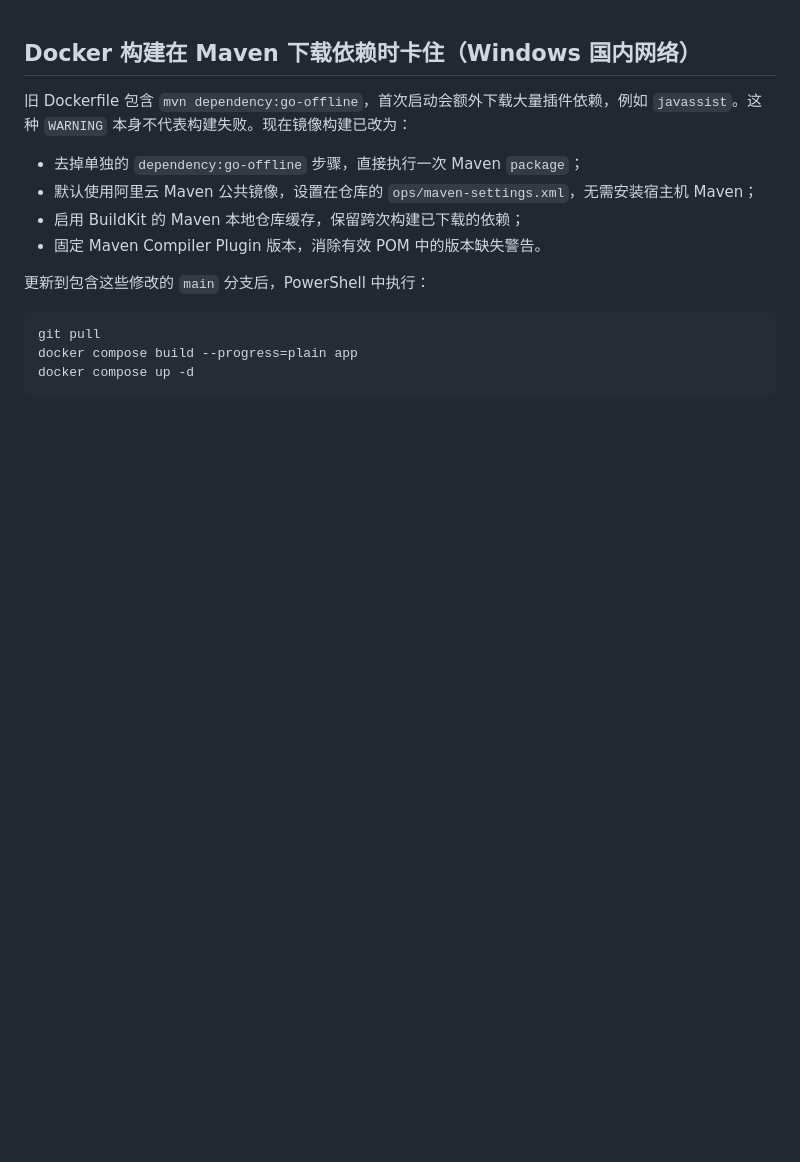
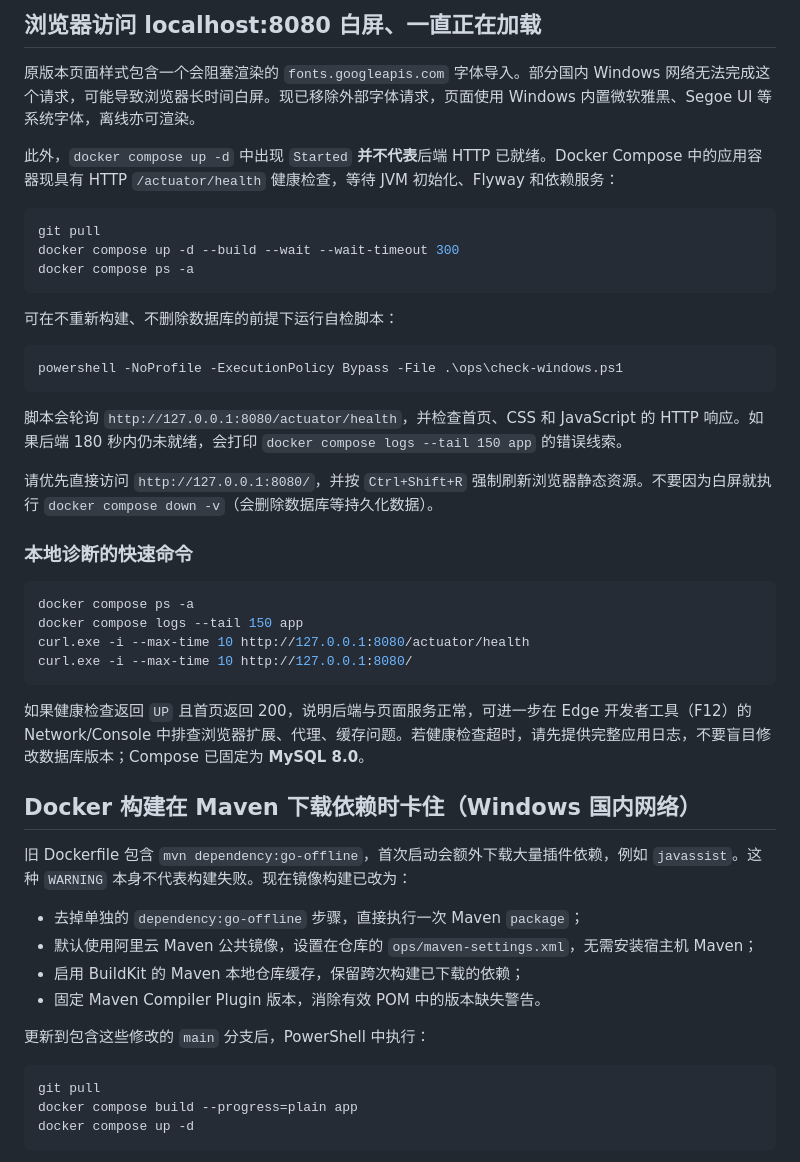
Before and after one commit to 1564269628/ExpensePilot-Java, a Markdown page: docs/windows-local.md, the part around the change. GitHub-like rendering; blank space fills up the shorter version.

Commit message:
docs(windows): diagnose blank page, offline fonts and Spring Boot readiness

````diff
--- a/docs/windows-local.md
+++ b/docs/windows-local.md
@@ -1,3 +1,36 @@
+## 浏览器访问 localhost:8080 白屏、一直正在加载
+
+原版本页面样式包含一个会阻塞渲染的 `fonts.googleapis.com` 字体导入。部分国内 Windows 网络无法完成这个请求，可能导致浏览器长时间白屏。现已移除外部字体请求，页面使用 Windows 内置微软雅黑、Segoe UI 等系统字体，离线亦可渲染。
+
+此外，`docker compose up -d` 中出现 `Started` **并不代表**后端 HTTP 已就绪。Docker Compose 中的应用容器现具有 HTTP `/actuator/health` 健康检查，等待 JVM 初始化、Flyway 和依赖服务：
+
+```powershell
+git pull
+docker compose up -d --build --wait --wait-timeout 300
+docker compose ps -a
+```
+
+可在不重新构建、不删除数据库的前提下运行自检脚本：
+
+```powershell
+powershell -NoProfile -ExecutionPolicy Bypass -File .\ops\check-windows.ps1
+```
+
+脚本会轮询 `http://127.0.0.1:8080/actuator/health`，并检查首页、CSS 和 JavaScript 的 HTTP 响应。如果后端 180 秒内仍未就绪，会打印 `docker compose logs --tail 150 app` 的错误线索。
+
+请优先直接访问 `http://127.0.0.1:8080/`，并按 `Ctrl+Shift+R` 强制刷新浏览器静态资源。不要因为白屏就执行 `docker compose down -v`（会删除数据库等持久化数据）。
+
+### 本地诊断的快速命令
+
+```powershell
+docker compose ps -a
+docker compose logs --tail 150 app
+curl.exe -i --max-time 10 http://127.0.0.1:8080/actuator/health
+curl.exe -i --max-time 10 http://127.0.0.1:8080/
+```
+
+如果健康检查返回 `UP` 且首页返回 200，说明后端与页面服务正常，可进一步在 Edge 开发者工具（F12）的 Network/Console 中排查浏览器扩展、代理、缓存问题。若健康检查超时，请先提供完整应用日志，不要盲目修改数据库版本；Compose 已固定为 **MySQL 8.0**。
+
 ## Docker 构建在 Maven 下载依赖时卡住（Windows 国内网络）
 
 旧 Dockerfile 包含 `mvn dependency:go-offline`，首次启动会额外下载大量插件依赖，例如 `javassist`。这种 `WARNING` 本身不代表构建失败。现在镜像构建已改为：
````
